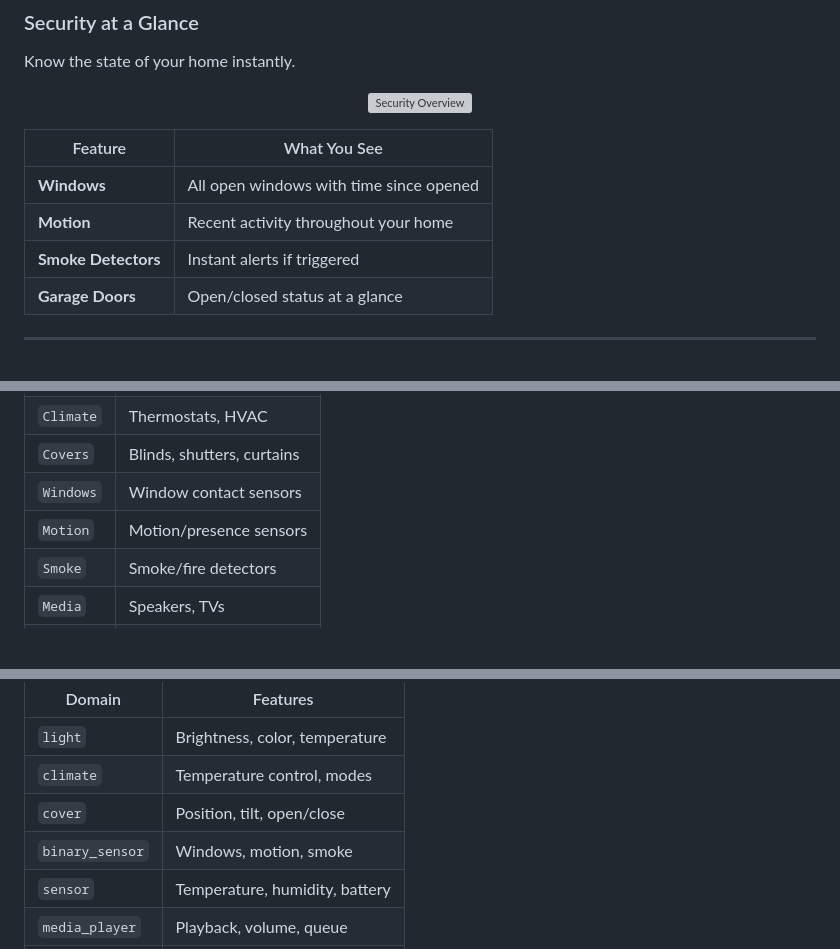
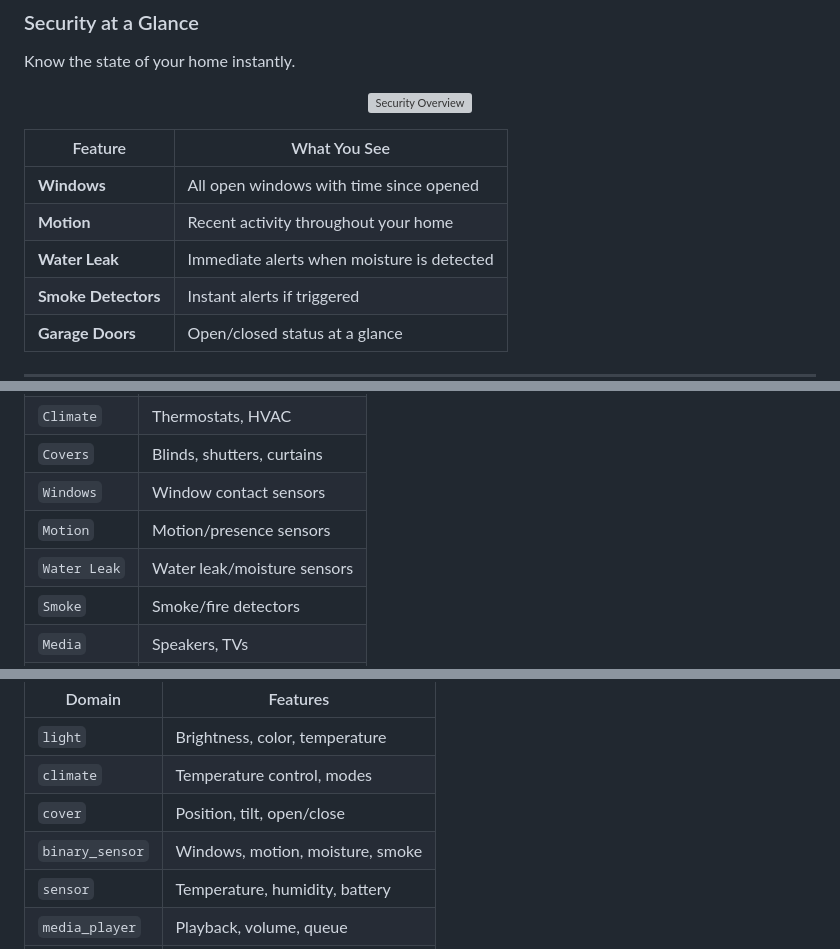
Before and after one commit to mholzi/dashview, a Markdown page: README.md, 3 parts joined by grey strips. GitHub-like rendering; blank space fills up the shorter version; grey boxes are pictures that could not be loaded.

Commit message:
docs: Add water leak sensor feature to README
Document the water leak/moisture sensor detection feature added in
Story 6.7. Updates:
- Security at a Glance table: Add Water Leak row
- Setup Guide labels table: Add Water Leak label
- Supported Devices: Add moisture to binary_sensor features

Co-Authored-By: Claude Opus 4.5 <noreply@anthropic.com>

```diff
--- a/README.md
+++ b/README.md
@@ -165,6 +165,7 @@ Know the state of your home instantly.
 |---------|--------------|
 | **Windows** | All open windows with time since opened |
 | **Motion** | Recent activity throughout your home |
+| **Water Leak** | Immediate alerts when moisture is detected |
 | **Smoke Detectors** | Instant alerts if triggered |
 | **Garage Doors** | Open/closed status at a glance |
 
@@ -285,6 +286,7 @@ Go to **Settings** → **Labels** and create labels for your device types:
 | `Covers` | Blinds, shutters, curtains |
 | `Windows` | Window contact sensors |
 | `Motion` | Motion/presence sensors |
+| `Water Leak` | Water leak/moisture sensors |
 | `Smoke` | Smoke/fire detectors |
 | `Media` | Speakers, TVs |
 | `Garage` | Garage door controls |
@@ -321,7 +323,7 @@ Dashview works with any Home Assistant entity in these domains:
 | `light` | Brightness, color, temperature |
 | `climate` | Temperature control, modes |
 | `cover` | Position, tilt, open/close |
-| `binary_sensor` | Windows, motion, smoke |
+| `binary_sensor` | Windows, motion, moisture, smoke |
 | `sensor` | Temperature, humidity, battery |
 | `media_player` | Playback, volume, queue |
 | `switch` | On/off control |
```
